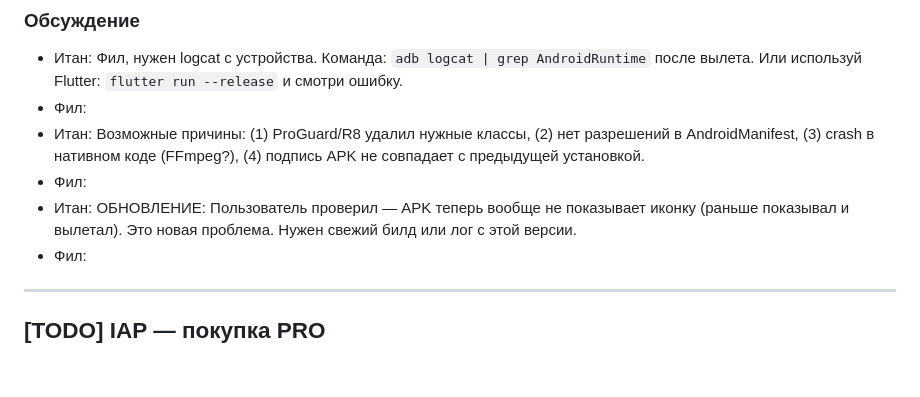
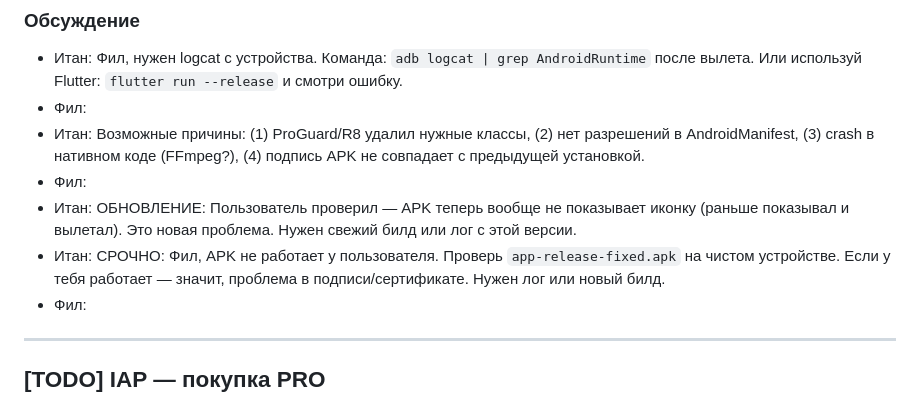
Before and after one commit to pesnagoda77/dictanote, a Markdown page: TODO.md, the part around the change. Rendered like a GitHub page; blank space fills up the shorter version.

Commit message:
URGENT: APK still not working - need Phil response

```diff
--- a/TODO.md
+++ b/TODO.md
@@ -21,6 +21,7 @@
 - Итан: Возможные причины: (1) ProGuard/R8 удалил нужные классы, (2) нет разрешений в AndroidManifest, (3) crash в нативном коде (FFmpeg?), (4) подпись APK не совпадает с предыдущей установкой.
 - Фил:
 - Итан: ОБНОВЛЕНИЕ: Пользователь проверил — APK теперь вообще не показывает иконку (раньше показывал и вылетал). Это новая проблема. Нужен свежий билд или лог с этой версии.
+- Итан: СРОЧНО: Фил, APK не работает у пользователя. Проверь `app-release-fixed.apk` на чистом устройстве. Если у тебя работает — значит, проблема в подписи/сертификате. Нужен лог или новый билд.
 - Фил:
 
 ---
```
